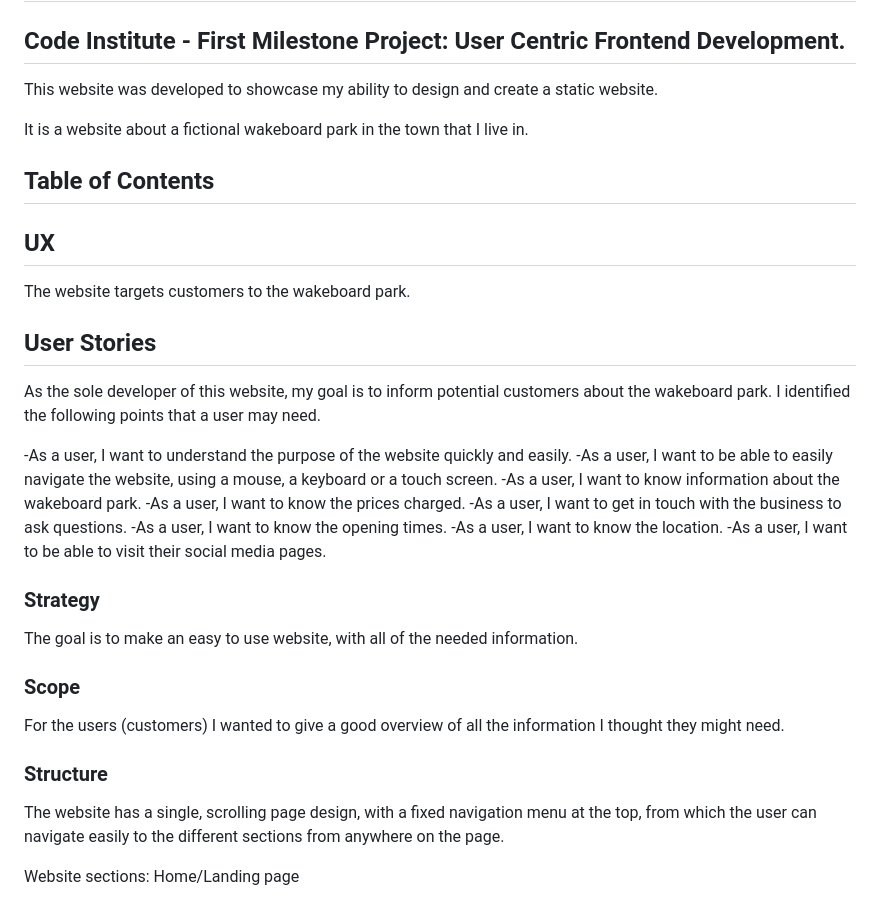
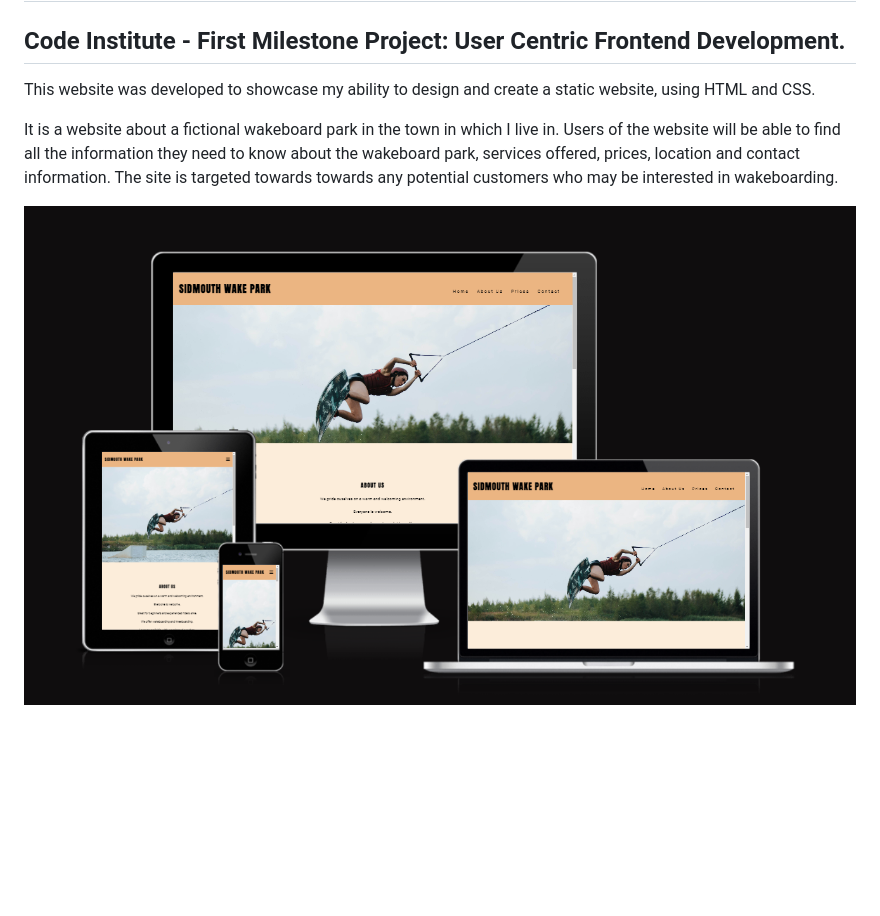
Before and after one commit to edenessame/wakeboarding, a Markdown page: README.md, the part around the change. Drawn GitHub-style; pictures changed too: readme-assets/wakeboard-website-screensizes.png (added); blank space fills up the shorter version.

Commit message:
add read me introduction and read me assets and website screen sizes

```diff
--- a/README.md
+++ b/README.md
@@ -2,36 +2,8 @@
 
 ## Code Institute - First Milestone Project: User Centric Frontend Development.
 
-This website was developed to showcase my ability to design and create a static website.
+This website was developed to showcase my ability to design and create a static website, using HTML and CSS.
 
-It is a website about a fictional wakeboard park in the town that I live in.
+It is a website about a fictional wakeboard park in the town in which I live in. Users of the website will be able to find all the information they need to know about the wakeboard park, services offered, prices, location and contact information. The site is targeted towards towards any potential customers who may be interested in wakeboarding.
 
-## Table of Contents
-
-## UX
-The website targets customers to the wakeboard park.
-
-## User Stories
-As the sole developer of this website, my goal is to inform potential customers about the wakeboard park.
-I identified the following points that a user may need.
-
--As a user, I want to understand the purpose of the website quickly and easily.
--As a user, I want to be able to easily navigate the website, using a mouse, a keyboard or a touch screen.
--As a user, I want to know information about the wakeboard park.
--As a user, I want to know the prices charged.
--As a user, I want to get in touch with the business to ask questions.
--As a user, I want to know the opening times.
--As a user, I want to know the location.
--As a user, I want to be able to visit their social media pages.
-
-### Strategy
-The goal is to make an easy to use website, with all of the needed information.
-
-### Scope
-For the users (customers) I wanted to give a good overview of all the information I thought they might need.
-
-### Structure
-The website has a single, scrolling page design, with a fixed navigation menu at the top, from which the user can navigate easily to the different sections from anywhere on the page.
-
-Website sections:
-Home/Landing page
+![Website appearance on different devices](./readme-assets/wakeboard-website-screensizes.png)
```
